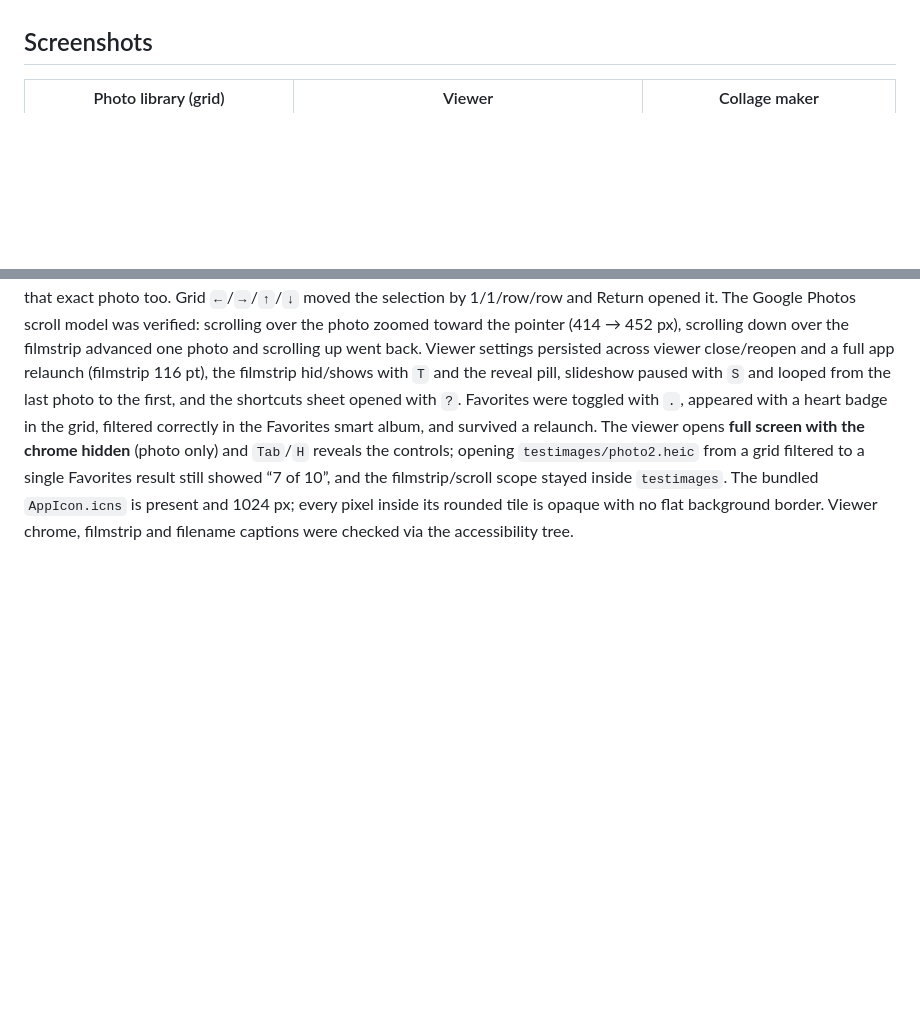
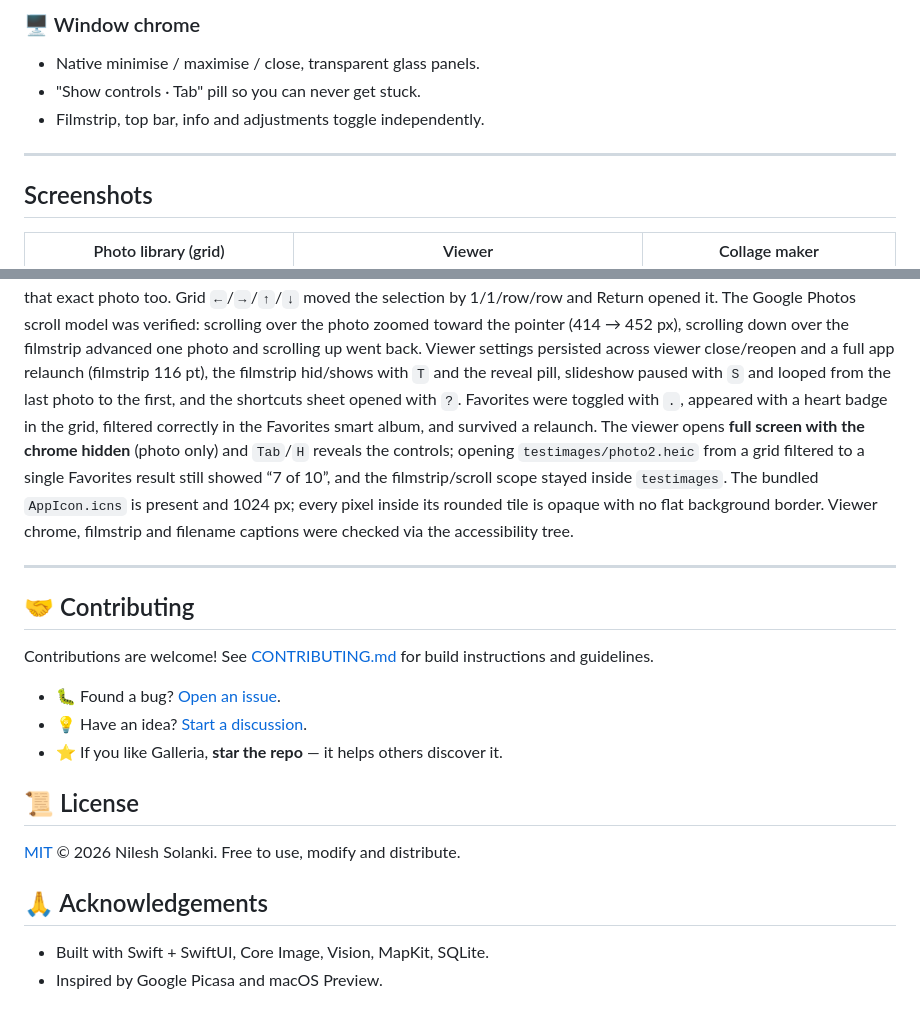
Before and after one commit to nileshsolanki38-lab/galleria, a Markdown page: README.md, 2 parts joined by grey strips. GitHub-like rendering; blank space fills up the shorter version.

Commit message:
Make README attractive: header, badges, emojis, screenshots, footer

```diff
--- a/README.md
+++ b/README.md
@@ -8,3 +93,10 @@ No third-party dependencies.
+### 🖥 Window chrome
+- Native minimise / maximise / close, transparent glass panels.
+- "Show controls · Tab" pill so you can never get stuck.
+- Filmstrip, top bar, info and adjustments toggle independently.
+
+---
+
 
 ## Screenshots
 
@@ -247,3 +339,22 @@ to a single Favorites result still showed “7 of 10”, and the filmstrip/scrol
 `testimages`. The bundled `AppIcon.icns` is present and 1024 px;
 every pixel inside its rounded tile is opaque with no flat background border. Viewer chrome, filmstrip
 and filename captions were checked via the accessibility tree.
+
+---
+
+## 🤝 Contributing
+
+Contributions are welcome! See [CONTRIBUTING.md](CONTRIBUTING.md) for build instructions and guidelines.
+
+- 🐛 Found a bug? [Open an issue](https://github.com/nileshsolanki38-lab/galleria/issues).
+- 💡 Have an idea? [Start a discussion](https://github.com/nileshsolanki38-lab/galleria/discussions).
+- ⭐ If you like Galleria, **star the repo** — it helps others discover it.
+
+## 📜 License
+
+[MIT](LICENSE) © 2026 Nilesh Solanki. Free to use, modify and distribute.
+
+## 🙏 Acknowledgements
+
+- Built with Swift + SwiftUI, Core Image, Vision, MapKit, SQLite.
+- Inspired by Google Picasa and macOS Preview.
```
Also changed, not shown: other parts of README.md (+90 -5 lines), docs/images/app-icon-256.png (added), docs/images/app-icon.png (added).
